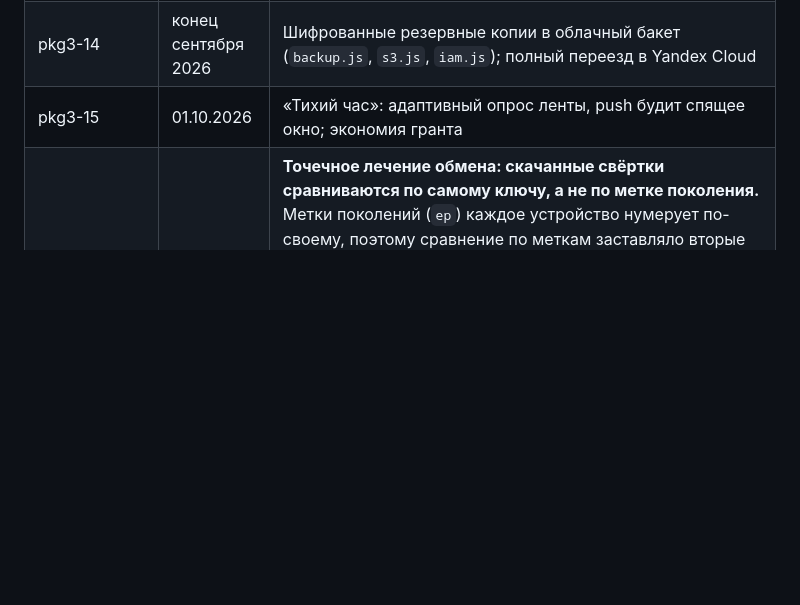
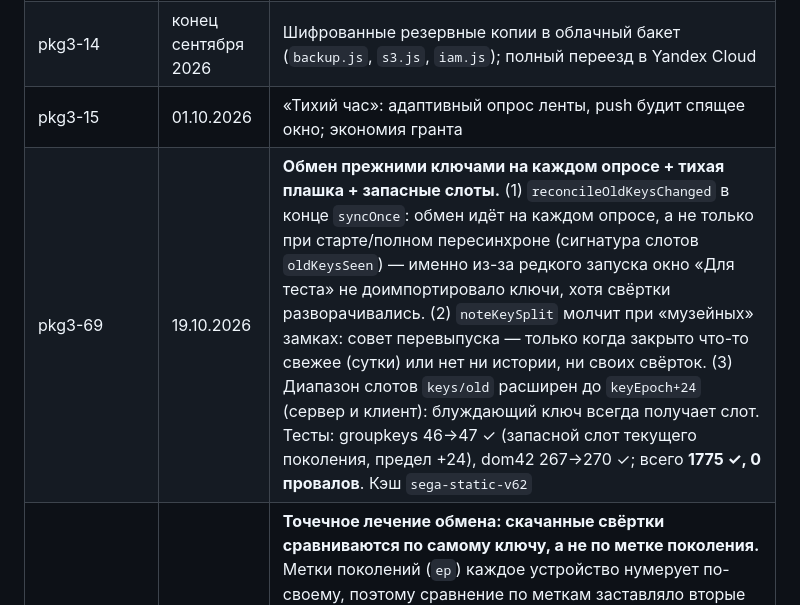
Before and after one commit to Pilipenko123/Marty, a Markdown page: sega-chat/README.md, the part around the change. GitHub-like rendering; blank space fills up the shorter version.

```diff
--- a/sega-chat/README.md
+++ b/sega-chat/README.md
@@ -483,6 +483,7 @@ sega-chat/
 | pkg3-13 | сентябрь 2026 | Переименование в SEGA-CHAT, фирменный логотип; последняя точка старой синхронизации зеркала |
 | pkg3-14 | конец сентября 2026 | Шифрованные резервные копии в облачный бакет (`backup.js`, `s3.js`, `iam.js`); полный переезд в Yandex Cloud |
 | pkg3-15 | 01.10.2026 | «Тихий час»: адаптивный опрос ленты, push будит спящее окно; экономия гранта |
+| pkg3-69 | 19.10.2026 | **Обмен прежними ключами на каждом опросе + тихая плашка + запасные слоты.** (1) `reconcileOldKeysChanged` в конце `syncOnce`: обмен идёт на каждом опросе, а не только при старте/полном пересинхроне (сигнатура слотов `oldKeysSeen`) — именно из-за редкого запуска окно «Для теста» не доимпортировало ключи, хотя свёртки разворачивались. (2) `noteKeySplit` молчит при «музейных» замках: совет перевыпуска — только когда закрыто что-то свежее (сутки) или нет ни истории, ни своих свёрток. (3) Диапазон слотов `keys/old` расширен до `keyEpoch+24` (сервер и клиент): блуждающий ключ всегда получает слот. Тесты: groupkeys 46→47 ✓ (запасной слот текущего поколения, предел +24), dom42 267→270 ✓; всего **1775 ✓, 0 провалов**. Кэш `sega-static-v62` |
 | pkg3-68 | 19.10.2026 | **Точечное лечение обмена: скачанные свёртки сравниваются по самому ключу, а не по метке поколения.** Метки поколений (`ep`) каждое устройство нумерует по-своему, поэтому сравнение по меткам заставляло вторые устройства (ноутбук владельца, учётка «Для теста») пропускать серверные слоты с чужими ключами — история оставалась закрытой при полных свёртках на сервере (`моя: true`). Теперь дедупликация при скачивании — по сырью ключа (`pushOldKey` возвращает, добавил ли он копию); плашка «ключ у части участников другой» после этого не появляется. Правка только в клиенте (`public/app.js`), сервер не менялся. Тесты: `dom42` 266→267 ✓; всего **1771 ✓, 0 провалов**. Кэш `sega-static-v61` |
 | pkg3-67 | 18.10.2026 | **Автообмен любым рабочим ключом + предохранители перевыпуска.** (1) Устройство выкладывает в обмен НЕ только историю, но и свой текущий ключ группы, если сервер его ещё не хранит, — «разъехавшиеся» копии лечатся сами, вторые устройства одной учётки и участники, пропустившие поколения, получают историю без кнопок и консоли; вход любого участника с любым рабочим ключом лечит группу автоматически. (2) Ключ, которым шифруется отправленное письмо, сразу кладётся в историю устройства (свои письма больше не закрываются сменой поколения — случай друга с Андроидом). (3) Свёртки выкладываются и самому себе (второе устройство учётки получает историю автоматически — то, что в pkg3-66 делали вручную консолью). (4) Предохранители перевыпуска: пункт «Перевыпустить ключ группы» в меню виден только когда в чате есть незашифрованные письма или плашка о ключе; сервер отклоняет перевыпуск чаще раза в час на группу (429, `ROTATE_COOLDOWN_MS`, 0 выключает); каждый перевыпуск оставляет служебную строку в ленте «N перевыпустил ключ группы». (5) История ключей на устройстве — до 24 копий на группу (было 12). Метки поколений при выкладке назначаются по свободным поколениям, дедупликация по сырью ключа. Тесты: `groupkeys.mjs` 40→46 ✓ (кулдаун 429/пауза/повтор, служебные строки, свёртка самому себе в синхронизации), `dom42` 260→266 ✓; всего **1770 ✓, 0 провалов**. Кэш `sega-static-v60` |
 | pkg3-66 | 18.10.2026 | **Возвращение истории: участники обмениваются прежними ключами группы (сервер слеп).** Повод: после нескольких перевыпусков ключа (pkg3-63/65) участники, которых не было в чате в момент перевыпуска (закрытая вкладка, ещё не добавленный), теряли прежние поколения ключа навсегда — их письма прежних эпох оставались «🔒» даже у них самих. Теперь каждый участник, у которого сохранились прежние ключи (локальная история `sega.oldKeys.v1`), АВТОМАТИЧЕСКИ выкладывает их свёртки на сервер (`POST /api/chats/:id/keys/old`, раз за сеанс на чат, только прошлые поколения, свёртки не перезаписываются, сервер ключ не разворачивает), а остальные текущие участники скачивают свои свёртки при синхронизации (`publicChat.oldKeys` — участнику отдаются только его blob и метка by) и перечитывают ленту, название, иконку и фон (`reconcileOldKeys`). История возвращается всем текущим участникам без кнопок и без нового перевыпуска. Честные границы: тот, кто НЕ был участником в эпохе письма, свёртку не получит (ключи эпохи — только тогдашним участникам); ключи, утраченные до pkg3-65 (не сохранявшиеся вовсе), не возвращаются ничем. Тесты: `groupkeys.mjs` 31→40 ✓ (маршрут, права, слияние без перезаписи, null-метка, криптопуть свёртки на node-webcrypto — ECDH+AES-GCM как в клиенте), `dom42` +7. Кэш `sega-static-v59` |
```
